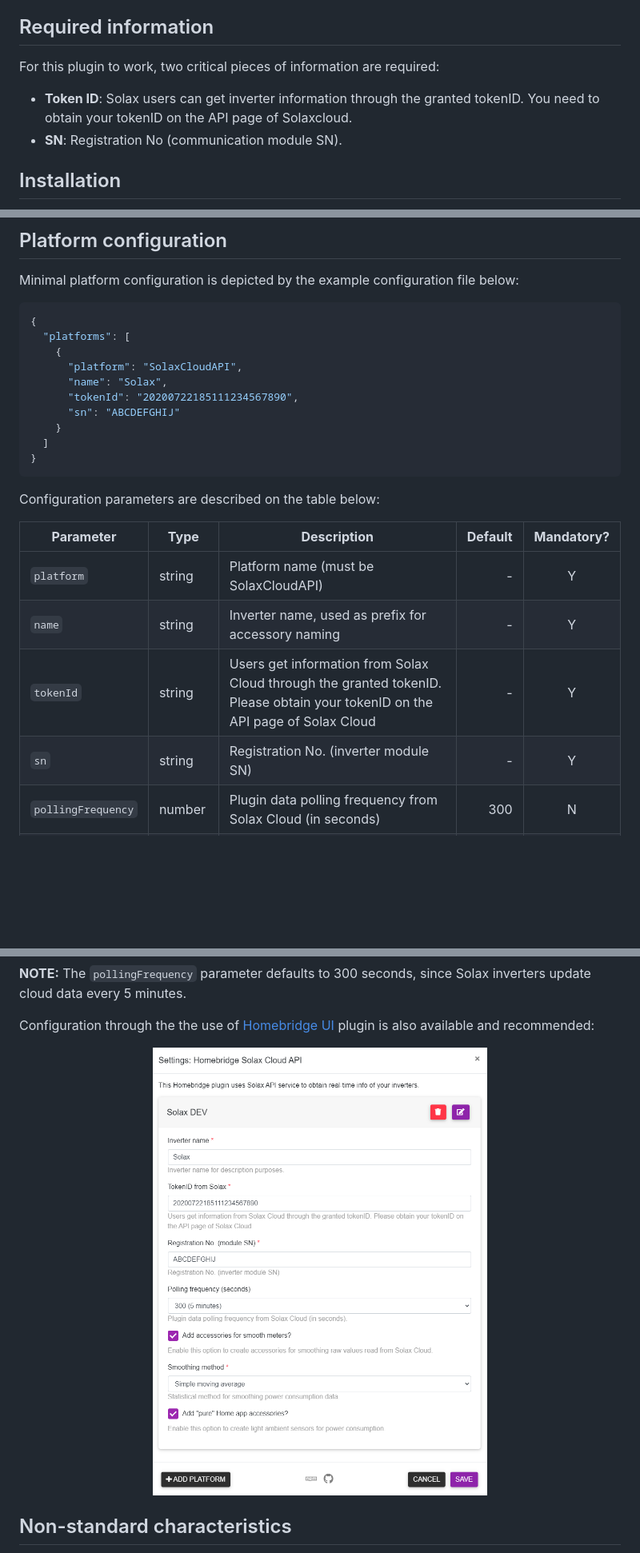
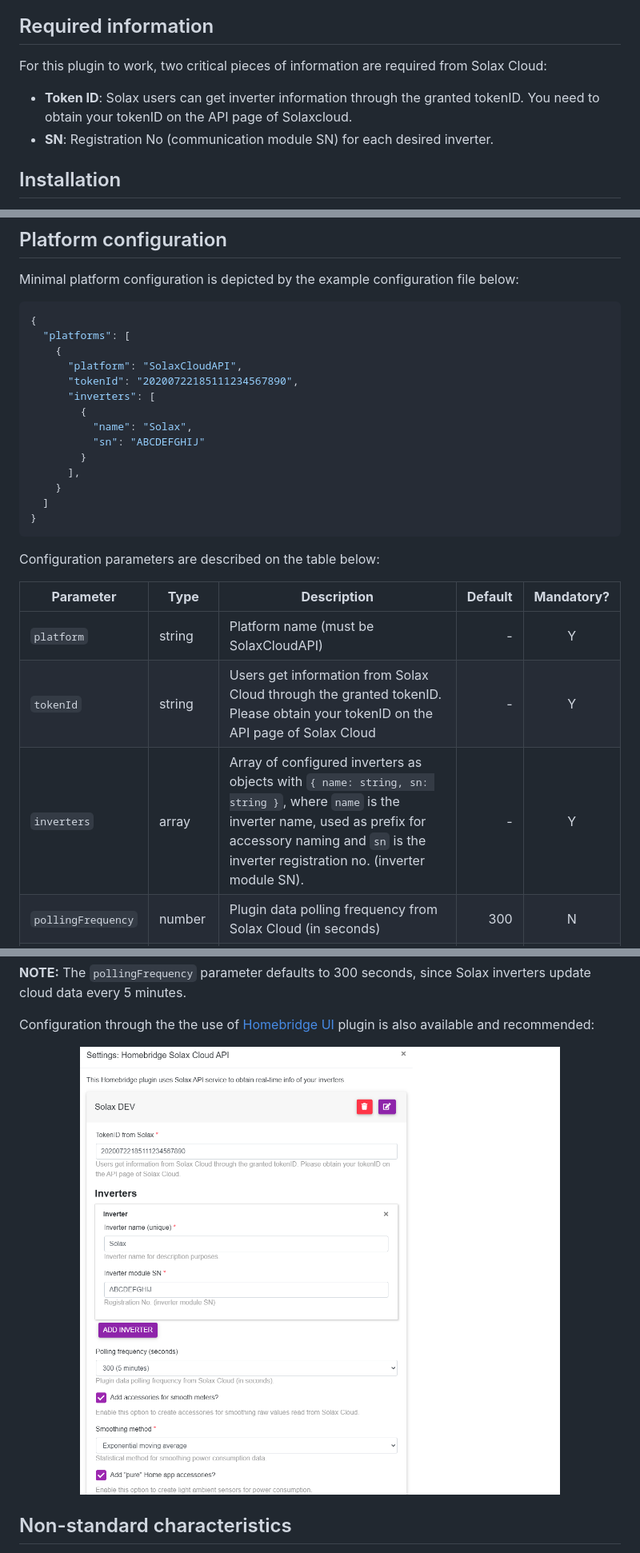
Before and after one commit to AllMightySauron/homebride-solaxcloud-api, a Markdown page: README.md, 3 parts joined by grey strips. Shown at 80% size. Rendered like a GitHub page; pictures changed too: images/homebridge-ui.png; blank space fills up the shorter version.

Commit message:
support for multiple inverters and fix dependabot vulnerabilities

```diff
--- a/README.md
+++ b/README.md
@@ -28,10 +30,10 @@ Please note that additional accessories are created by default with smooth power
 
 ## Required information
 
-For this plugin to work, two critical pieces of information are required:
+For this plugin to work, two critical pieces of information are required from Solax Cloud:
 
 - **Token ID**: Solax users can get inverter information through the granted tokenID. You need to obtain your tokenID on the API page of Solaxcloud.
-- **SN**: Registration No (communication module SN).
+- **SN**: Registration No (communication module SN) for each desired inverter.
 
 ## Installation
 
@@ -51,9 +53,13 @@ Minimal platform configuration is depicted by the example configuration file bel
   "platforms": [
     {
       "platform": "SolaxCloudAPI",
-      "name": "Solax",
       "tokenId": "20200722185111234567890",
-      "sn": "ABCDEFGHIJ"
+      "inverters": [
+        {
+          "name": "Solax",
+          "sn": "ABCDEFGHIJ"
+        }
+      ],
     }
   ]
 }
@@ -63,9 +69,8 @@ Configuration parameters are described on the table below:
 | **Parameter**      | **Type** |  **Description**                                                                                                                |  **Default**  | **Mandatory?** |
 | ------------------ | -------- | ------------------------------------------------------------------------------------------------------------------------------- | -------------:| :------------: |
 | `platform`         |  string  |  Platform name (must be SolaxCloudAPI)                                                                                          |     -         |       Y        |
-| `name`             |  string  |  Inverter name, used as prefix for accessory naming                                                                             |     -         |       Y        |
 | `tokenId`          |  string  |  Users get information from Solax Cloud through the granted tokenID. Please obtain your tokenID on the API page of Solax Cloud  |     -         |       Y        |
-| `sn`               |  string  |  Registration No. (inverter module SN)                                                                                          |     -         |       Y        |
+| `inverters`        |  array   |  Array of configured inverters as objects with `{ name: string, sn: string }`, where `name` is the inverter name, used as prefix for accessory naming and `sn` is the inverter registration no. (inverter module SN). |     -         |       Y        |
 | `pollingFrequency` |  number  |  Plugin data polling frequency from Solax Cloud (in seconds)                                                                    |     300       |       N        |
 | `smoothingMeters`  |  boolean |  Whether to create additional meters by smoothing raw values from Solax Cloud                                                   |     true      |       N        |
 | `smoothingMethod`  |  string  |  Statistical method to use for smoothing raw values from Solax Cloud (simple or exponential moving average - "sma" or "ema")    |     "sma"     |       N        |
```
Also changed, not shown: other parts of README.md (+7 -4 lines), 12 other files.
